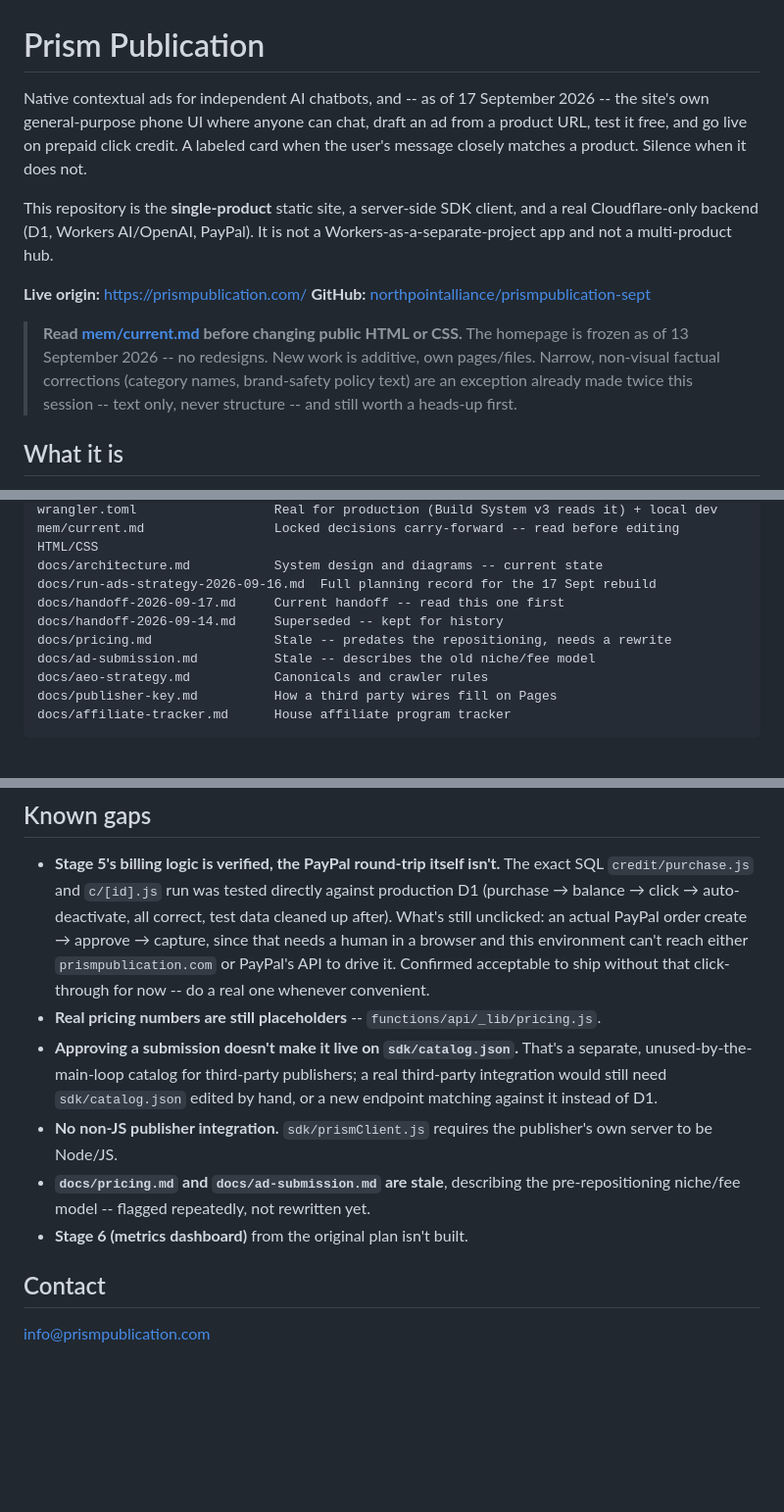
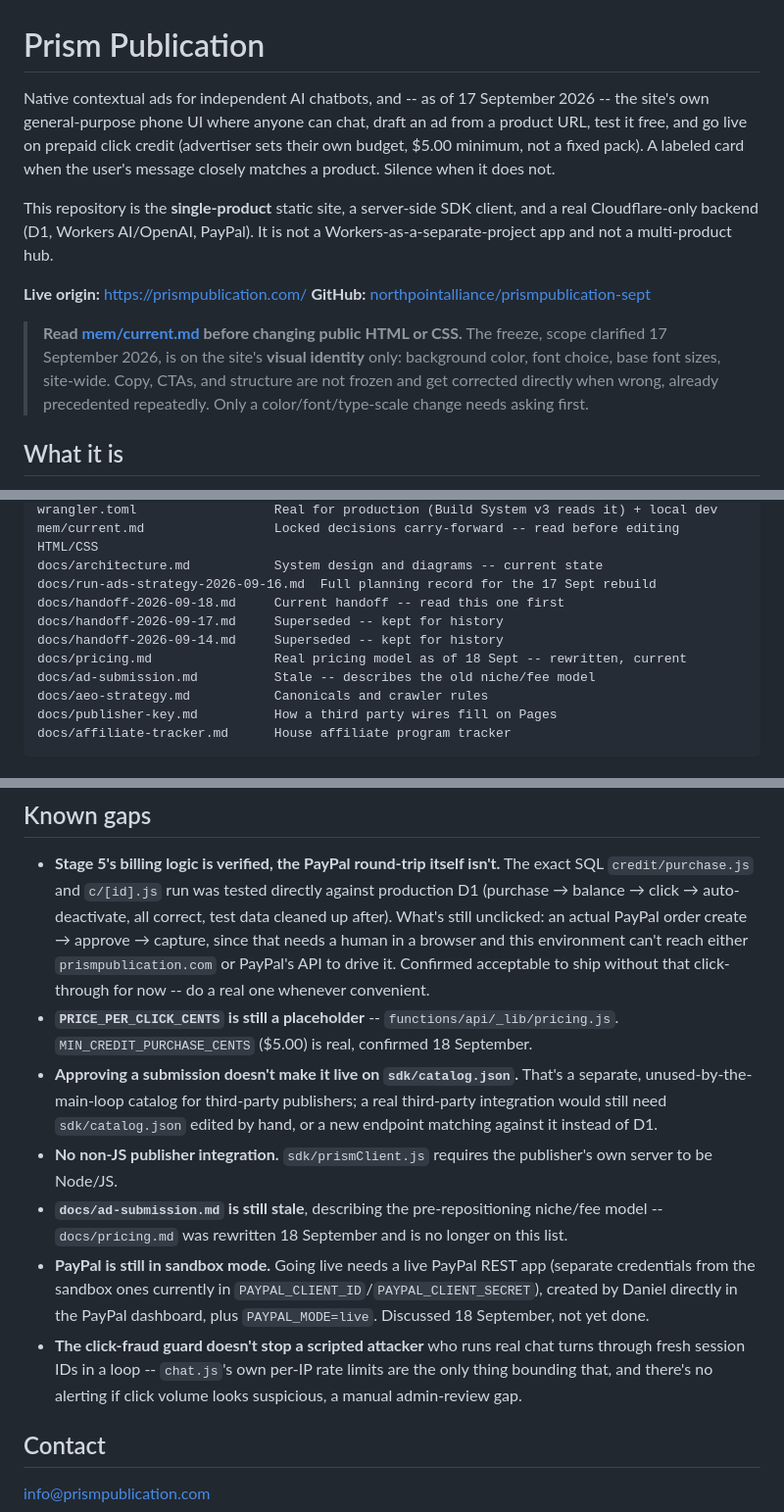
Before and after one commit to northpointalliance/prismpublication-sept, a Markdown page: README.md, 3 parts joined by grey strips. Shown at 98% size. GitHub-like rendering; blank space fills up the shorter version.

```diff
--- a/README.md
+++ b/README.md
@@ -1,13 +1,13 @@
 # Prism Publication
 
-Native contextual ads for independent AI chatbots, and -- as of 17 September 2026 -- the site's own general-purpose phone UI where anyone can chat, draft an ad from a product URL, test it free, and go live on prepaid click credit. A labeled card when the user's message closely matches a product. Silence when it does not.
+Native contextual ads for independent AI chatbots, and -- as of 17 September 2026 -- the site's own general-purpose phone UI where anyone can chat, draft an ad from a product URL, test it free, and go live on prepaid click credit (advertiser sets their own budget, $5.00 minimum, not a fixed pack). A labeled card when the user's message closely matches a product. Silence when it does not.
 
 This repository is the **single-product** static site, a server-side SDK client, and a real Cloudflare-only backend (D1, Workers AI/OpenAI, PayPal). It is not a Workers-as-a-separate-project app and not a multi-product hub.
 
 **Live origin:** [https://prismpublication.com/](https://prismpublication.com/)
 **GitHub:** [northpointalliance/prismpublication-sept](https://github.com/northpointalliance/prismpublication-sept)
 
-> **Read [mem/current.md](mem/current.md) before changing public HTML or CSS.** The homepage is frozen as of 13 September 2026 -- no redesigns. New work is additive, own pages/files. Narrow, non-visual factual corrections (category names, brand-safety policy text) are an exception already made twice this session -- text only, never structure -- and still worth a heads-up first.
+> **Read [mem/current.md](mem/current.md) before changing public HTML or CSS.** The freeze, scope clarified 17 September 2026, is on the site's **visual identity** only: background color, font choice, base font sizes, site-wide. Copy, CTAs, and structure are not frozen and get corrected directly when wrong, already precedented repeatedly. Only a color/font/type-scale change needs asking first.
 
 ## What it is
 
@@ -60,9 +60,10 @@ wrangler.toml                  Real for production (Build System v3 reads it) +
 mem/current.md                 Locked decisions carry-forward -- read before editing HTML/CSS
 docs/architecture.md           System design and diagrams -- current state
 docs/run-ads-strategy-2026-09-16.md  Full planning record for the 17 Sept rebuild
-docs/handoff-2026-09-17.md     Current handoff -- read this one first
+docs/handoff-2026-09-18.md     Current handoff -- read this one first
+docs/handoff-2026-09-17.md     Superseded -- kept for history
 docs/handoff-2026-09-14.md     Superseded -- kept for history
-docs/pricing.md                Stale -- predates the repositioning, needs a rewrite
+docs/pricing.md                Real pricing model as of 18 Sept -- rewritten, current
 docs/ad-submission.md          Stale -- describes the old niche/fee model
 docs/aeo-strategy.md           Canonicals and crawler rules
 docs/publisher-key.md          How a third party wires fill on Pages
@@ -85,11 +86,12 @@ Serve the repo root over HTTP (any static server) for the static pages. `wrangle
 ## Known gaps
 
 - **Stage 5's billing logic is verified, the PayPal round-trip itself isn't.** The exact SQL `credit/purchase.js` and `c/[id].js` run was tested directly against production D1 (purchase → balance → click → auto-deactivate, all correct, test data cleaned up after). What's still unclicked: an actual PayPal order create → approve → capture, since that needs a human in a browser and this environment can't reach either `prismpublication.com` or PayPal's API to drive it. Confirmed acceptable to ship without that click-through for now -- do a real one whenever convenient.
-- **Real pricing numbers are still placeholders** -- `functions/api/_lib/pricing.js`.
+- **`PRICE_PER_CLICK_CENTS` is still a placeholder** -- `functions/api/_lib/pricing.js`. `MIN_CREDIT_PURCHASE_CENTS` ($5.00) is real, confirmed 18 September.
 - **Approving a submission doesn't make it live on `sdk/catalog.json`.** That's a separate, unused-by-the-main-loop catalog for third-party publishers; a real third-party integration would still need `sdk/catalog.json` edited by hand, or a new endpoint matching against it instead of D1.
 - **No non-JS publisher integration.** `sdk/prismClient.js` requires the publisher's own server to be Node/JS.
-- **`docs/pricing.md` and `docs/ad-submission.md` are stale**, describing the pre-repositioning niche/fee model -- flagged repeatedly, not rewritten yet.
-- **Stage 6 (metrics dashboard)** from the original plan isn't built.
+- **`docs/ad-submission.md` is still stale**, describing the pre-repositioning niche/fee model -- `docs/pricing.md` was rewritten 18 September and is no longer on this list.
+- **PayPal is still in sandbox mode.** Going live needs a live PayPal REST app (separate credentials from the sandbox ones currently in `PAYPAL_CLIENT_ID`/`PAYPAL_CLIENT_SECRET`), created by Daniel directly in the PayPal dashboard, plus `PAYPAL_MODE=live`. Discussed 18 September, not yet done.
+- **The click-fraud guard doesn't stop a scripted attacker** who runs real chat turns through fresh session IDs in a loop -- `chat.js`'s own per-IP rate limits are the only thing bounding that, and there's no alerting if click volume looks suspicious, a manual admin-review gap.
 
 ## Contact
 
```
Also changed, not shown: docs/architecture.md (+15 -8 lines), docs/handoff-2026-09-18.md (added, +49 -0 lines).
